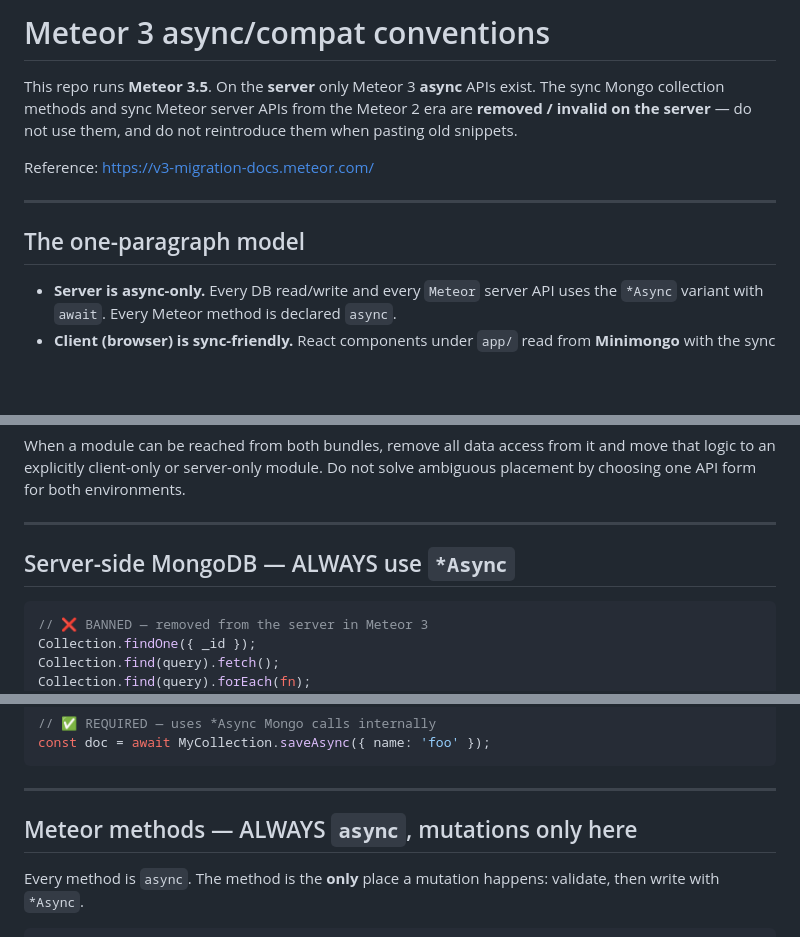
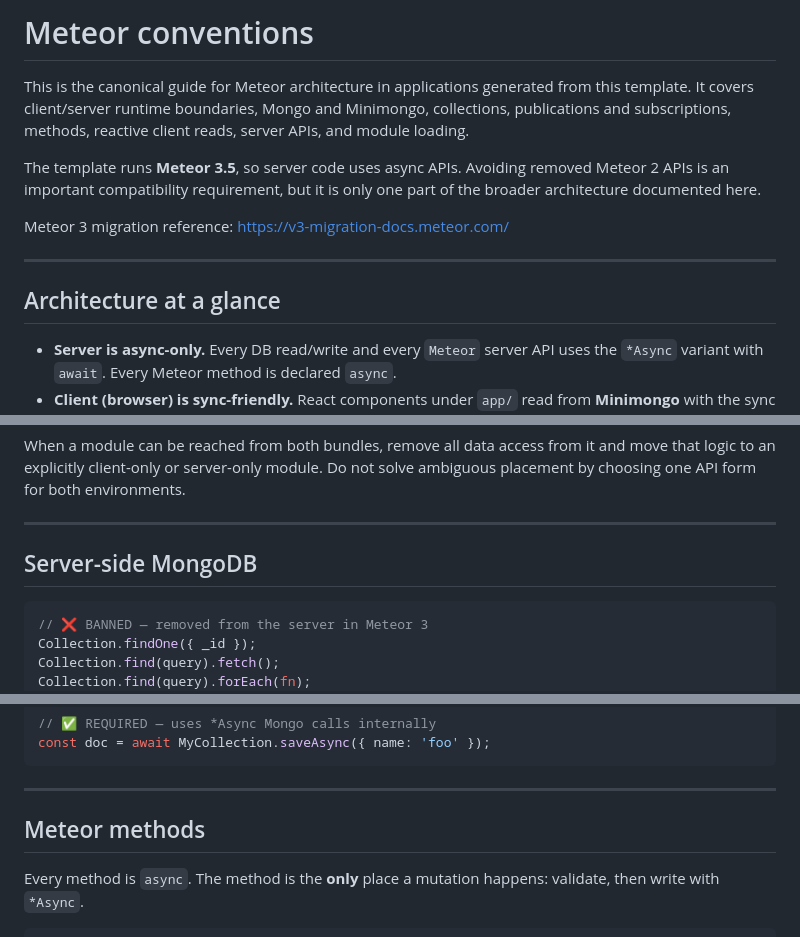
Before and after one commit to quavedev/meteor-template, a Markdown page: internal-docs/ai/meteor.md, 3 parts joined by grey strips. Drawn GitHub-style; blank space fills up the shorter version.

Commit message:
Reframe Meteor guidance as conventions
- renames meteor3-compat.md to meteor.md
- presents runtime architecture, data flow, methods, and publications as the primary scope
- retains removed Meteor 2 APIs as a focused migration guard

````diff
--- a/internal-docs/ai/meteor3-compat.md
+++ b/internal-docs/ai/meteor.md
@@ -1,15 +1,19 @@
-# Meteor 3 async/compat conventions
+# Meteor conventions
 
-This repo runs **Meteor 3.5**. On the **server** only Meteor 3 **async** APIs exist.
-The sync Mongo collection methods and sync Meteor server APIs from the Meteor 2 era
-are **removed / invalid on the server** — do not use them, and do not reintroduce them
-when pasting old snippets.
+This is the canonical guide for Meteor architecture in applications generated from this
+template. It covers client/server runtime boundaries, Mongo and Minimongo, collections,
+publications and subscriptions, methods, reactive client reads, server APIs, and module
+loading.
 
-Reference: https://v3-migration-docs.meteor.com/
+The template runs **Meteor 3.5**, so server code uses async APIs. Avoiding removed Meteor
+2 APIs is an important compatibility requirement, but it is only one part of the broader
+architecture documented here.
+
+Meteor 3 migration reference: https://v3-migration-docs.meteor.com/
 
 ---
 
-## The one-paragraph model
+## Architecture at a glance
 
 - **Server is async-only.** Every DB read/write and every `Meteor` server API uses the
   `*Async` variant with `await`. Every Meteor method is declared `async`.
@@ -56,7 +60,7 @@ placement by choosing one API form for both environments.
 
 ---
 
-## Server-side MongoDB — ALWAYS use `*Async`
+## Server-side MongoDB
 
 ```javascript
 // ❌ BANNED — removed from the server in Meteor 3
@@ -176,7 +180,7 @@ const doc = await MyCollection.saveAsync({ name: 'foo' });
 
 ---
 
-## Meteor methods — ALWAYS `async`, mutations only here
+## Meteor methods
 
 Every method is `async`. The method is the **only** place a mutation happens: validate,
 then write with `*Async`.
````
Also changed, not shown: other parts of internal-docs/ai/meteor.md (+3 -3 lines), AGENTS.md (+2 -2 lines).
